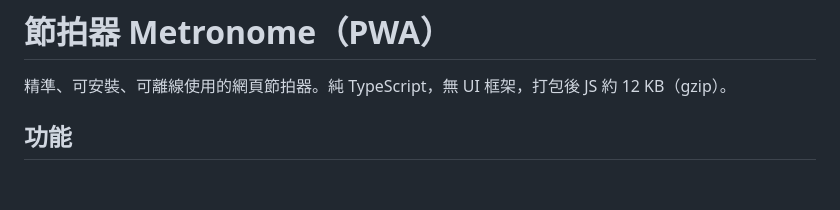
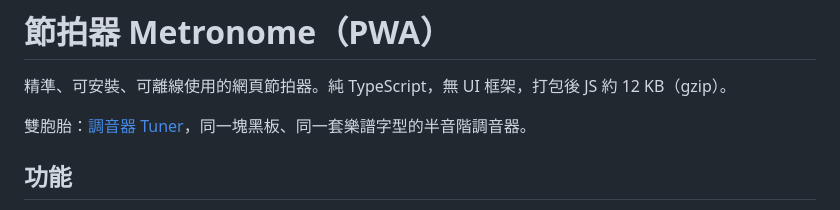
Before and after one commit to sychen6192/metronome, a Markdown page: README.md, the part around the change. Rendered like a GitHub page; blank space fills up the shorter version.

Commit message:
Link the tuner, the metronome's twin, from the README
Co-Authored-By: Claude Opus 5.5 <noreply@anthropic.com>
Claude-Session: https://claude.ai/code/session_01ME8RY3EtTr9y8qbt5JKxuT

```diff
--- a/README.md
+++ b/README.md
@@ -1,6 +1,8 @@
 # 節拍器 Metronome（PWA）
 
 精準、可安裝、可離線使用的網頁節拍器。純 TypeScript，無 UI 框架，打包後 JS 約 12 KB（gzip）。
+
+雙胞胎：[調音器 Tuner](https://github.com/sychen6192/tuner)，同一塊黑板、同一套樂譜字型的半音階調音器。
 
 ## 功能
 
```
